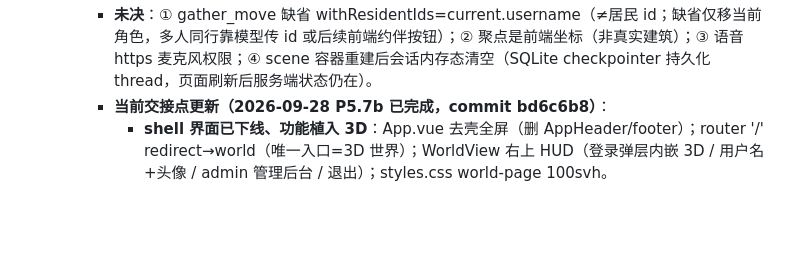
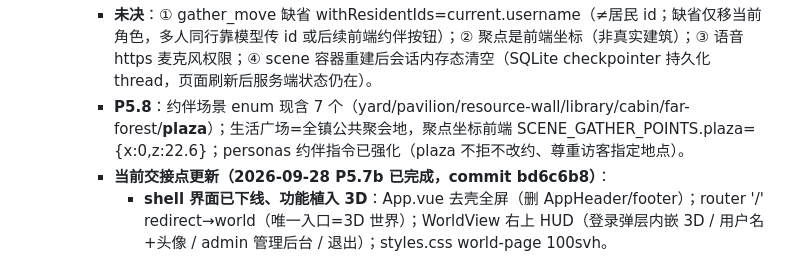
Before and after one commit to YCKIN777/virtual-utopia, a Markdown page: memory-core.md, the part around the change. Drawn GitHub-style; blank space fills up the shorter version.

```diff
--- a/memory-core.md
+++ b/memory-core.md
@@ -106,6 +106,7 @@
     - **阻塞（Docker 引擎无法启动）**：C 盘 0GB 剩余（99.4/99.4GB）→ containerd meta.db 只读 → Docker Desktop 无法启动 → 容器全停 → **公网 502**（cpolar 隧道进程未停）。已做 L1 清理（临时文件/Edge 缓存/着色器/WER/微信 xwechat log 1.2GB 等 ~2GB）仍 0.31GB。**恢复步骤**：用户腾 C 盘 ≥2-3GB（回收站 0.36GB / 卸载 C 盘大程序 / 磁盘清理）→ 重启 Docker Desktop → 容器 restart:unless-stopped 自动拉起 → compose up -d --force-recreate --no-deps scene frontend（scene 已含 P5.7 镜像；frontend 需 --no-cache build 已做）→ 浏览器验证约伴闭环。
     - **验证现状**：印象写入库实测（impression:ahe:1 kind=global relation=1）；npc-locations 200；detectGatherScene 单测 4 例过；浏览器阿禾人设口吻到位。**约伴浏览器闭环 + git 提交待 Docker 恢复**（commit 建议 P5.7 居民人设+印象记忆+语音+约伴移动）。
     - **未决**：① gather_move 缺省 withResidentIds=current.username（≠居民 id；缺省仅移当前角色，多人同行靠模型传 id 或后续前端约伴按钮）；② 聚点是前端坐标（非真实建筑）；③ 语音 https 麦克风权限；④ scene 容器重建后会话内存态清空（SQLite checkpointer 持久化 thread，页面刷新后服务端状态仍在）。
+    - **P5.8**：约伴场景 enum 现含 7 个（yard/pavilion/resource-wall/library/cabin/far-forest/**plaza**）；生活广场=全镇公共聚会地，聚点坐标前端 SCENE_GATHER_POINTS.plaza={x:0,z:22.6}；personas 约伴指令已强化（plaza 不拒不改约、尊重访客指定地点）。
     - **当前交接点更新（2026-09-28 P5.7b 已完成，commit bd6c6b8）**：
       - **shell 界面已下线、功能植入 3D**：App.vue 去壳全屏（删 AppHeader/footer）；router '/' redirect→world（唯一入口=3D 世界）；WorldView 右上 HUD（登录弹层内嵌 3D / 用户名+头像 / admin 管理后台 / 退出）；styles.css world-page 100svh。
       - **3D 内对话已通**：容器 frontend --no-cache 重建 + 浏览器清缓存实测——admin 弹层登录 → AI 对话 → 阿禾回复（人设口吻）；「对不了话」根因已除（原入口是壳 PortalView + 登录在壳里）。
```
Also changed, not shown: memory-log.md (+9 -0 lines), memory-modules.md (+4 -0 lines).
